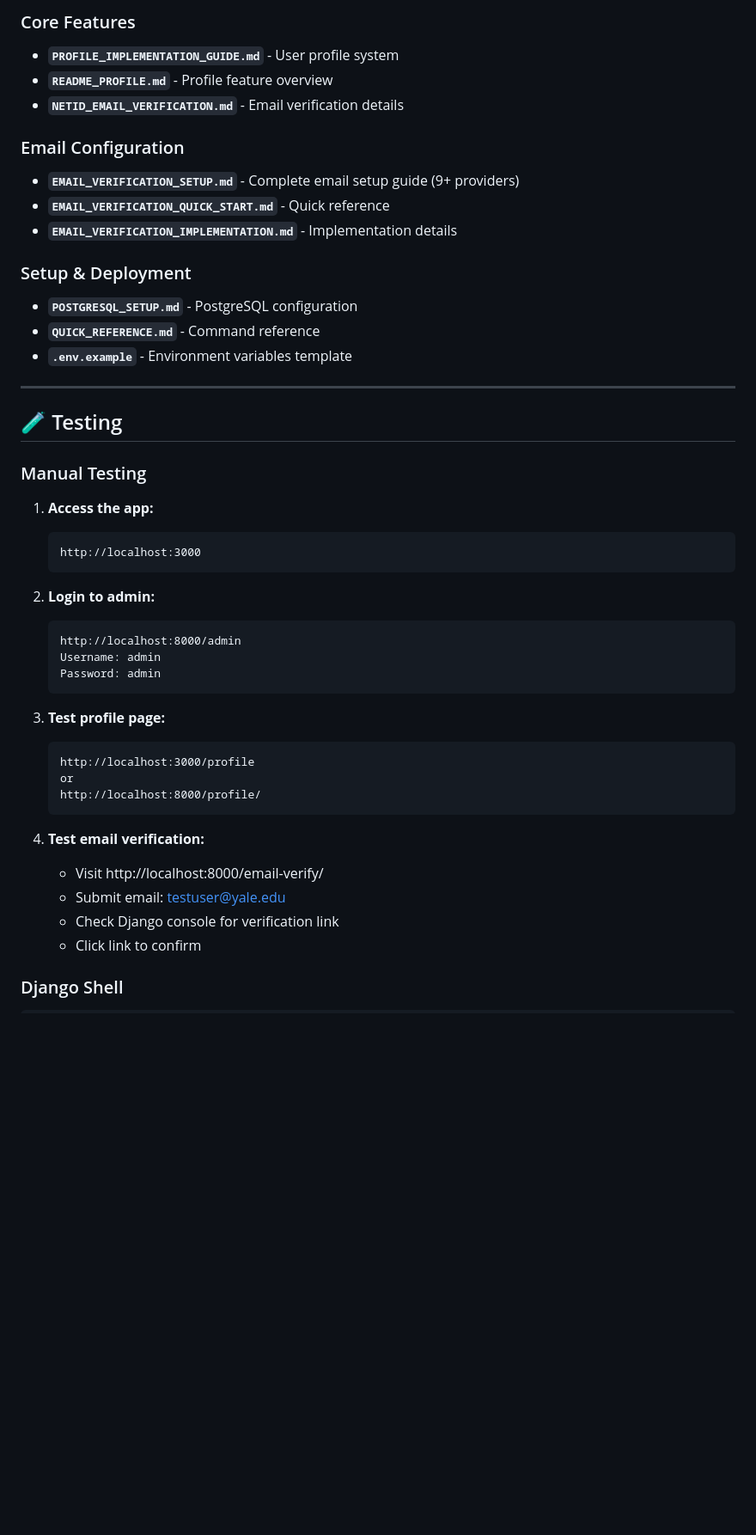
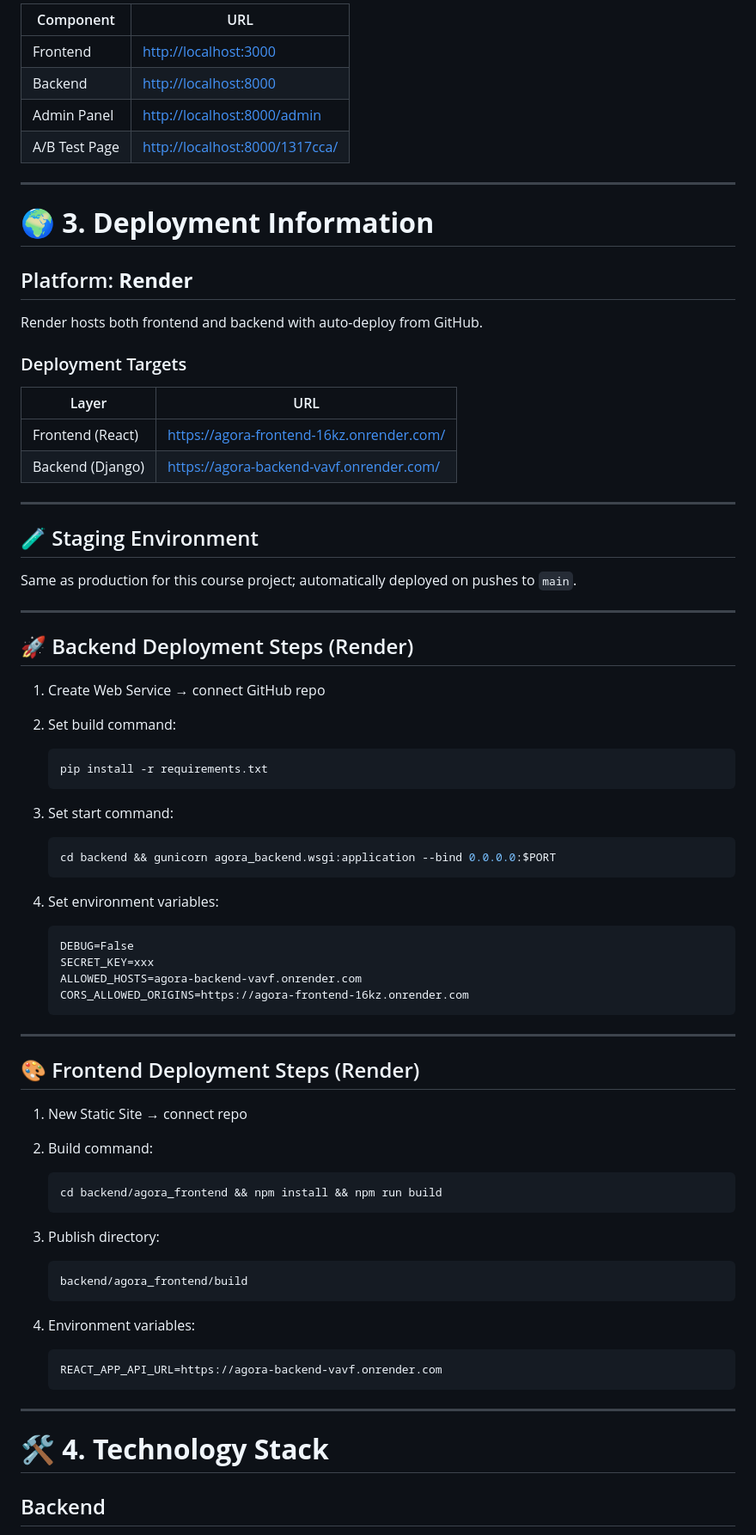
Before and after one commit to amberstran/mgt656_final_project, a Markdown page: README.md, the part around one of its changes. Shown at 86% size. Rendered like a GitHub page; blank space fills up the shorter version.

Commit message:
Revise README for MGT656 Final Project
Updated README to reflect project title and detailed descriptions of features, setup instructions, and team contributions.

````diff
--- a/README.md
+++ b/README.md
@@ -258,49 +103,80 @@ http://localhost:8000/api/email-verify/
 
-### Core Features
-- **`PROFILE_IMPLEMENTATION_GUIDE.md`** - User profile system
-- **`README_PROFILE.md`** - Profile feature overview
-- **`NETID_EMAIL_VERIFICATION.md`** - Email verification details
-
-### Email Configuration
-- **`EMAIL_VERIFICATION_SETUP.md`** - Complete email setup guide (9+ providers)
-- **`EMAIL_VERIFICATION_QUICK_START.md`** - Quick reference
-- **`EMAIL_VERIFICATION_IMPLEMENTATION.md`** - Implementation details
-
-### Setup & Deployment
-- **`POSTGRESQL_SETUP.md`** - PostgreSQL configuration
-- **`QUICK_REFERENCE.md`** - Command reference
-- **`.env.example`** - Environment variables template
+| Component     | URL                                                              |
+| ------------- | ---------------------------------------------------------------- |
+| Frontend      | [http://localhost:3000](http://localhost:3000)                   |
+| Backend       | [http://localhost:8000](http://localhost:8000)                   |
+| Admin Panel   | [http://localhost:8000/admin](http://localhost:8000/admin)       |
+| A/B Test Page | [http://localhost:8000/1317cca/](http://localhost:8000/1317cca/) |
 
 ---
 
-## 🧪 Testing
+# 🌍 **3. Deployment Information**
 
-### Manual Testing
+## Platform: **Render**
 
-1. **Access the app:**
+Render hosts both frontend and backend with auto-deploy from GitHub.
+
+### Deployment Targets
+
+| Layer            | URL                                                                                    |
+| ---------------- | -------------------------------------------------------------------------------------- |
+| Frontend (React) | [https://agora-frontend-16kz.onrender.com/](https://agora-frontend-16kz.onrender.com/) |
+| Backend (Django) | [https://agora-backend-vavf.onrender.com/](https://agora-backend-vavf.onrender.com/)   |
+
+---
+
+## 🧪 Staging Environment
+
+Same as production for this course project; automatically deployed on pushes to `main`.
+
+---
+
+## 🚀 Backend Deployment Steps (Render)
+
+1. Create Web Service → connect GitHub repo
+2. Set build command:
+
+   ```bash
+   pip install -r requirements.txt
    ```
-   http://localhost:3000
+3. Set start command:
+
+   ```bash
+   cd backend && gunicorn agora_backend.wsgi:application --bind 0.0.0.0:$PORT
+   ```
+4. Set environment variables:
+
+   ```
+   DEBUG=False
+   SECRET_KEY=xxx
+   ALLOWED_HOSTS=agora-backend-vavf.onrender.com
+   CORS_ALLOWED_ORIGINS=https://agora-frontend-16kz.onrender.com
    ```
 
-2. **Login to admin:**
+---
+
+## 🎨 Frontend Deployment Steps (Render)
+
+1. New Static Site → connect repo
+2. Build command:
+
+   ```bash
+   cd backend/agora_frontend && npm install && npm run build
    ```
-   http://localhost:8000/admin
-   Username: admin
-   Password: admin
+3. Publish directory:
+
+   ```
+   backend/agora_frontend/build
+   ```
+4. Environment variables:
+
+   ```
+   REACT_APP_API_URL=https://agora-backend-vavf.onrender.com
    ```
 
-3. **Test profile page:**
-   ```
-   http://localhost:3000/profile
-   or
-   http://localhost:8000/profile/
-   ```
+---
 
-4. **Test email verification:**
-   - Visit http://localhost:8000/email-verify/
-   - Submit email: testuser@yale.edu
-   - Check Django console for verification link
-   - Click link to confirm
+# 🛠️ **4. Technology Stack**
 
-### Django Shell
+## Backend
 
````
Also changed, not shown: other parts of README.md (+215 -417 lines).
